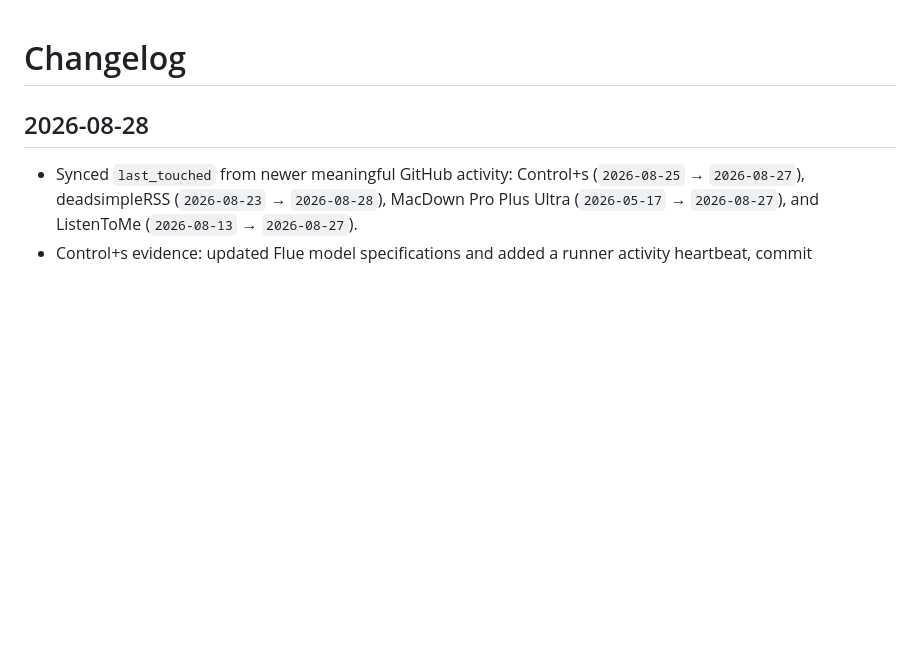
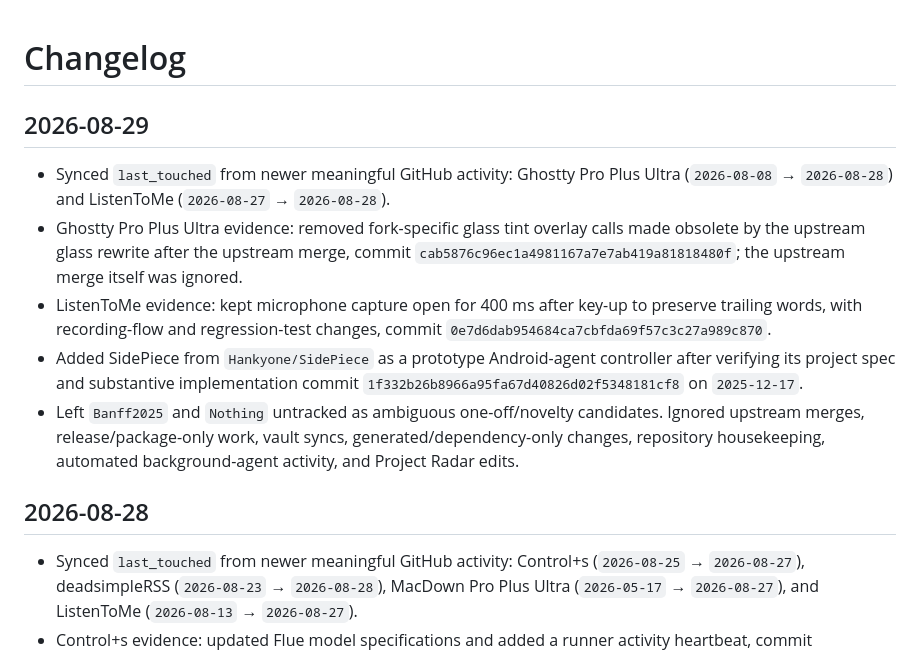
Before and after one commit to Hankyone/project-radar, a Markdown page: changelog.md, the part around the change. Rendered like a GitHub page; blank space fills up the shorter version.

Commit message:
Log August 29 project radar sync

```diff
--- a/changelog.md
+++ b/changelog.md
@@ -1,4 +1,12 @@
 # Changelog
+
+## 2026-08-29
+
+- Synced `last_touched` from newer meaningful GitHub activity: Ghostty Pro Plus Ultra (`2026-08-08` → `2026-08-28`) and ListenToMe (`2026-08-27` → `2026-08-28`).
+- Ghostty Pro Plus Ultra evidence: removed fork-specific glass tint overlay calls made obsolete by the upstream glass rewrite after the upstream merge, commit `cab5876c96ec1a4981167a7e7ab419a81818480f`; the upstream merge itself was ignored.
+- ListenToMe evidence: kept microphone capture open for 400 ms after key-up to preserve trailing words, with recording-flow and regression-test changes, commit `0e7d6dab954684ca7cbfda69f57c3c27a989c870`.
+- Added SidePiece from `Hankyone/SidePiece` as a prototype Android-agent controller after verifying its project spec and substantive implementation commit `1f332b26b8966a95fa67d40826d02f5348181cf8` on `2025-12-17`.
+- Left `Banff2025` and `Nothing` untracked as ambiguous one-off/novelty candidates. Ignored upstream merges, release/package-only work, vault syncs, generated/dependency-only changes, repository housekeeping, automated background-agent activity, and Project Radar edits.
 
 ## 2026-08-28
 
```
